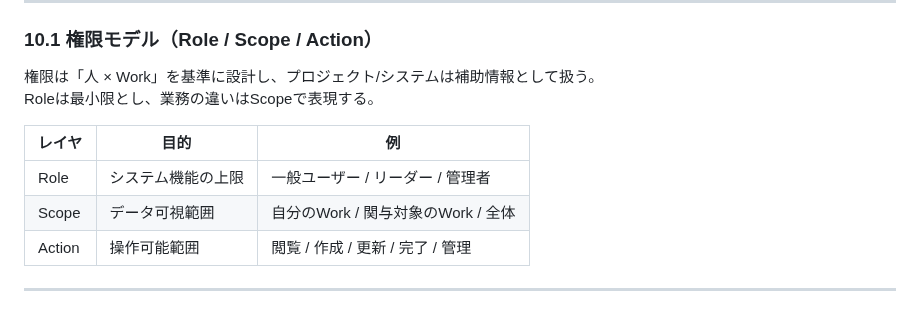
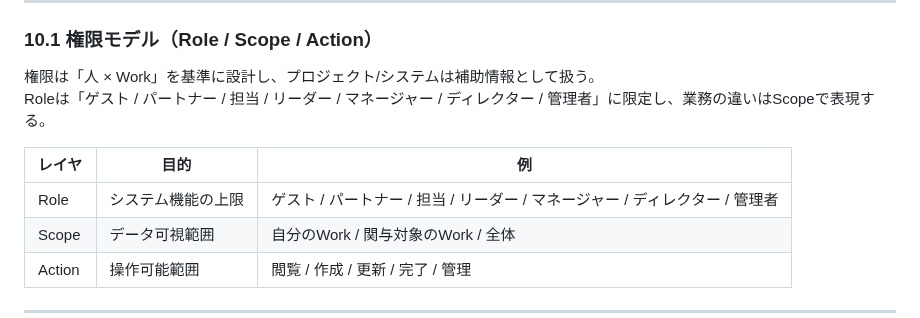
Before and after one commit to kuturogi99with99jazz/sister2-docs, a Markdown page: architecture.md, the part around the change. Drawn GitHub-style.

Commit message:
docs: 権限モデルのRole定義を具体化（ゲスト〜管理者まで）

```diff
--- a/architecture.md
+++ b/architecture.md
@@ -201,11 +201,11 @@ sister-next/
 ### 10.1 権限モデル（Role / Scope / Action）
 
 権限は「人 × Work」を基準に設計し、プロジェクト/システムは補助情報として扱う。
-Roleは最小限とし、業務の違いはScopeで表現する。
+Roleは「ゲスト / パートナー / 担当 / リーダー / マネージャー / ディレクター / 管理者」に限定し、業務の違いはScopeで表現する。
 
 | レイヤ | 目的 | 例 |
 |------|------|------|
-| Role | システム機能の上限 | 一般ユーザー / リーダー / 管理者 |
+| Role | システム機能の上限 | ゲスト / パートナー / 担当 / リーダー / マネージャー / ディレクター / 管理者 |
 | Scope | データ可視範囲 | 自分のWork / 関与対象のWork / 全体 |
 | Action | 操作可能範囲 | 閲覧 / 作成 / 更新 / 完了 / 管理 |
 
```
